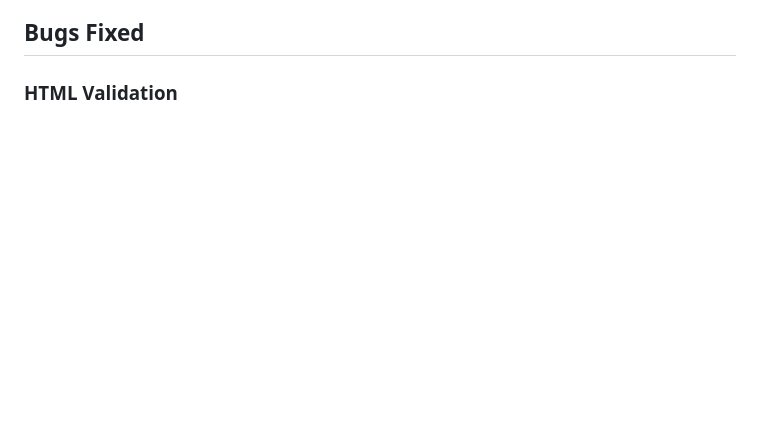
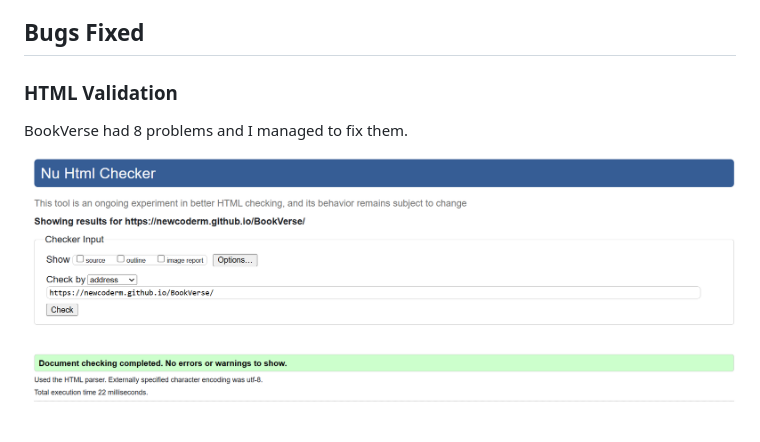
Before and after one commit to NewcoderM/BookVerse, a Markdown page: readme.md, the part around the change. GitHub-like rendering; blank space fills up the shorter version.

```diff
--- a/readme.md
+++ b/readme.md
@@ -197,3 +197,6 @@ In addition to the automated process above, manual testing was carried out on th
 ## Bugs Fixed
 
 ### HTML Validation
+BookVerse had 8 problems and I managed to fix them.
+
+![Bug Fixed](debug-html.PNG)
```
